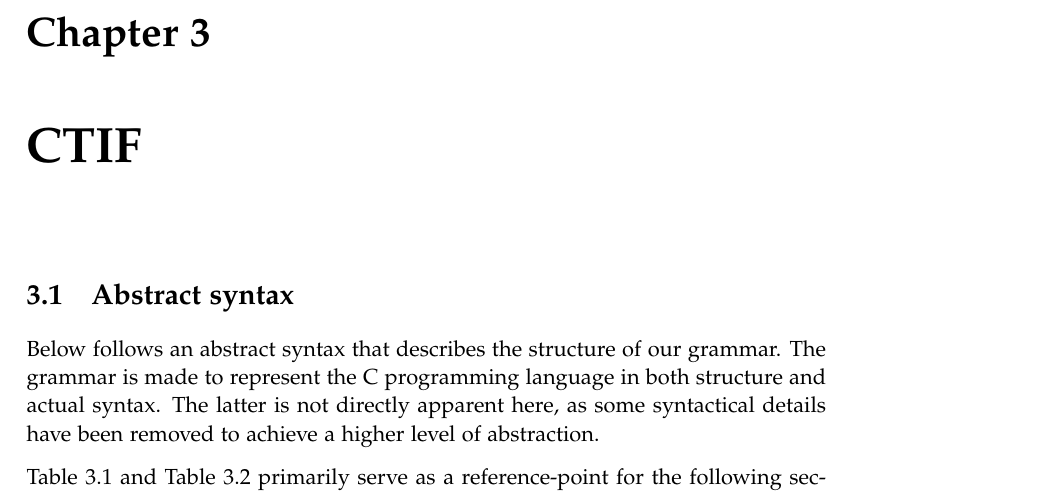
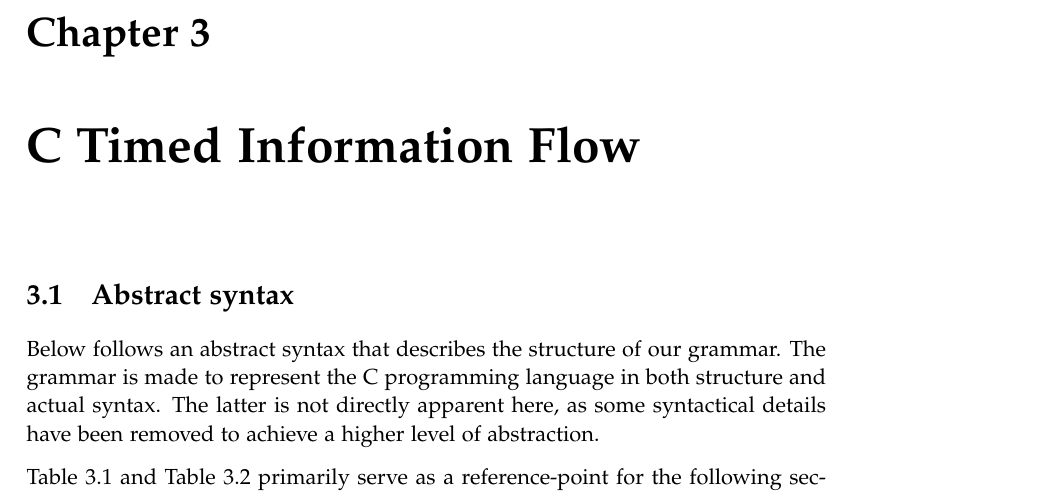
Before and after one commit to des105f16/report, a LaTeX thesis (master.tex): part of page 20 of 30, cut so that both start at the same text. Compiled offline with pdfLaTeX.

Commit message:
Spelled out CTIF chapter headline.

```diff
--- a/master.tex
+++ b/master.tex
@@ -49,7 +49,7 @@
 \chapter{Theory}
 \input{sections/dlm}
 
-\chapter{CTIF}
+\chapter{C Timed Information Flow}
 \input{sections/abstract_syntax}
 \input{sections/denotational_semantics}
 \input{sections/inference_formal}
```
